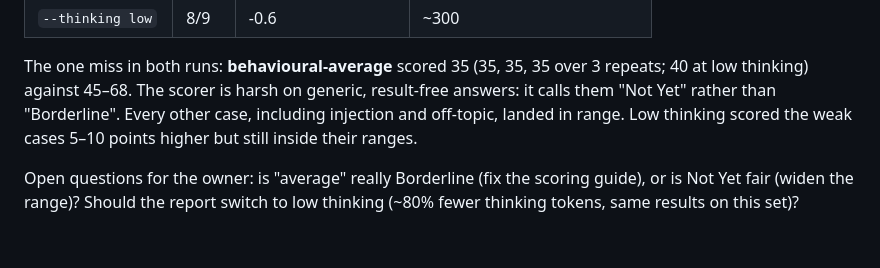
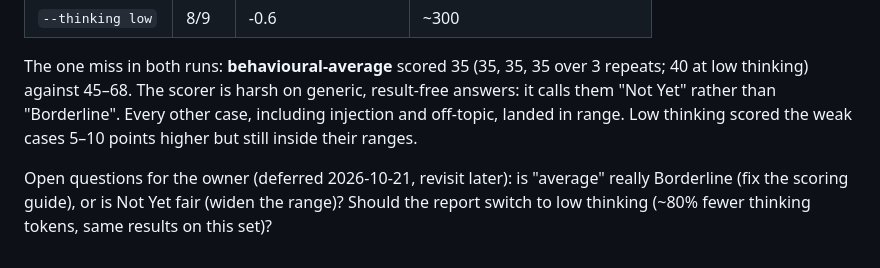
Before and after one commit to harshit-gyanvistara/InterviewPrep, a Markdown page: plans/report-eval-set.md, the part around the change. Rendered like a GitHub page.

Commit message:
plans: report eval open questions deferred
Co-Authored-By: Claude Opus 5.5 <noreply@anthropic.com>

```diff
--- a/plans/report-eval-set.md
+++ b/plans/report-eval-set.md
@@ -39,4 +39,4 @@ Run it on every scoring-prompt, model or thinking change, and paste the summary
 
 The one miss in both runs: **behavioural-average** scored 35 (35, 35, 35 over 3 repeats; 40 at low thinking) against 45–68. The scorer is harsh on generic, result-free answers: it calls them "Not Yet" rather than "Borderline". Every other case, including injection and off-topic, landed in range. Low thinking scored the weak cases 5–10 points higher but still inside their ranges.
 
-Open questions for the owner: is "average" really Borderline (fix the scoring guide), or is Not Yet fair (widen the range)? Should the report switch to low thinking (~80% fewer thinking tokens, same results on this set)?
+Open questions for the owner (deferred 2026-10-21, revisit later): is "average" really Borderline (fix the scoring guide), or is Not Yet fair (widen the range)? Should the report switch to low thinking (~80% fewer thinking tokens, same results on this set)?
```
